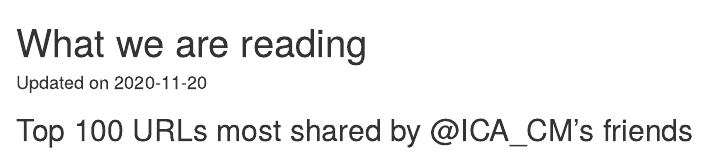
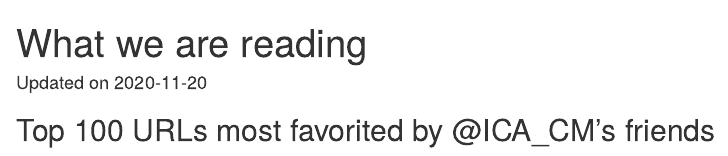
Before and after one commit to weiaiwayne/icacmtracker, an R Markdown document (ICA_CM_Tracker.Rmd): the page in a window 1100 px wide, from its top. Rendered offline with R 4.5, knitr and Pandoc, with nearby package versions; drawn as R Markdown's standard HTML page in place of the format the file asks for; some code elsewhere in the file could not run offline.

Commit message:
updated now using favorite_count

````diff
--- a/ICA_CM_Tracker.Rmd
+++ b/ICA_CM_Tracker.Rmd
@@ -7,7 +7,7 @@ output:
     theme: architect
     highlight: github
 ---
-## Top 100 URLs most shared by @ICA_CM's friends
+## Top 100 URLs most favorited by @ICA_CM's friends
 ```{css echo=FALSE}
 /* Styles for the table container, title, and subtitle */
 
````
Also changed, not shown: ICA_CM_Tracker.html, ICA_CM_Tracker.Rmd (2 more changed lines).
